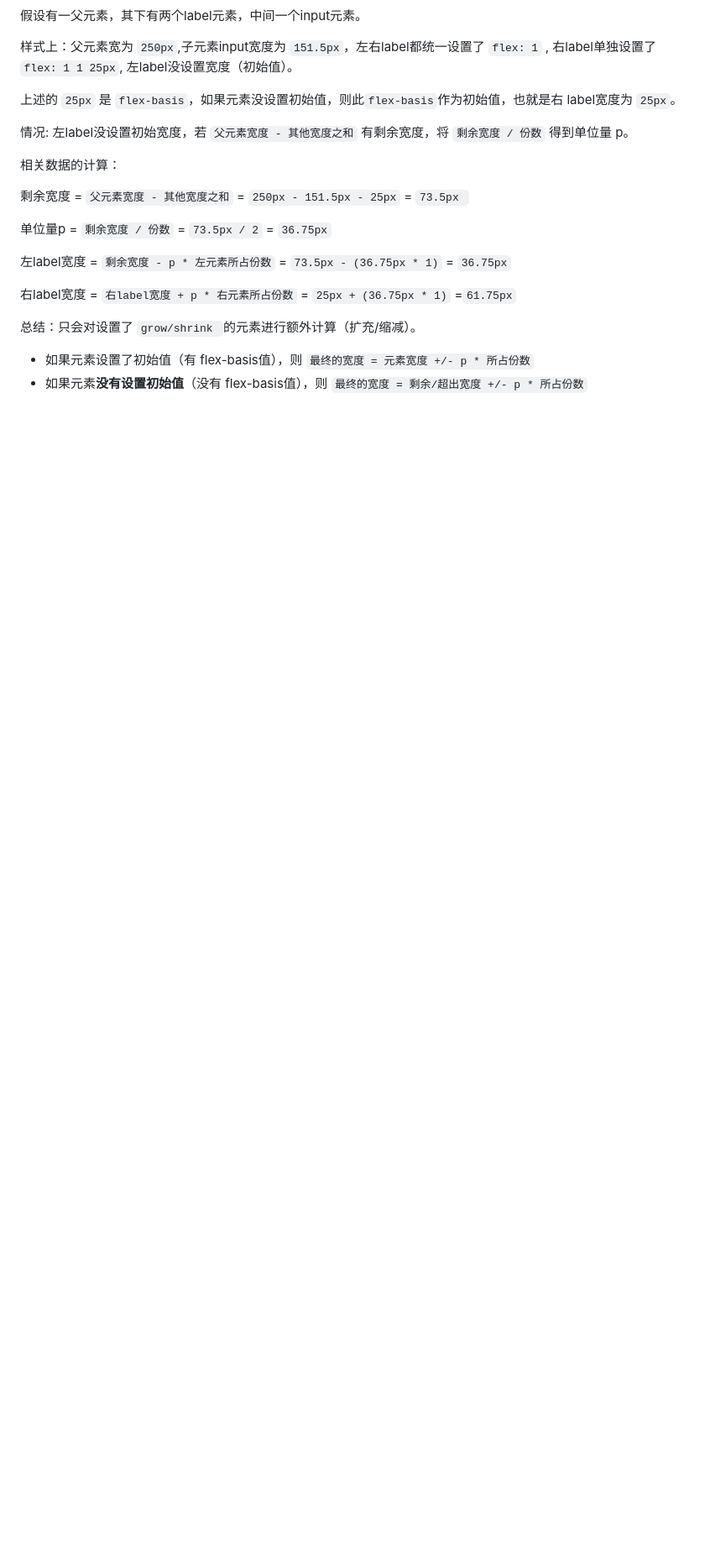
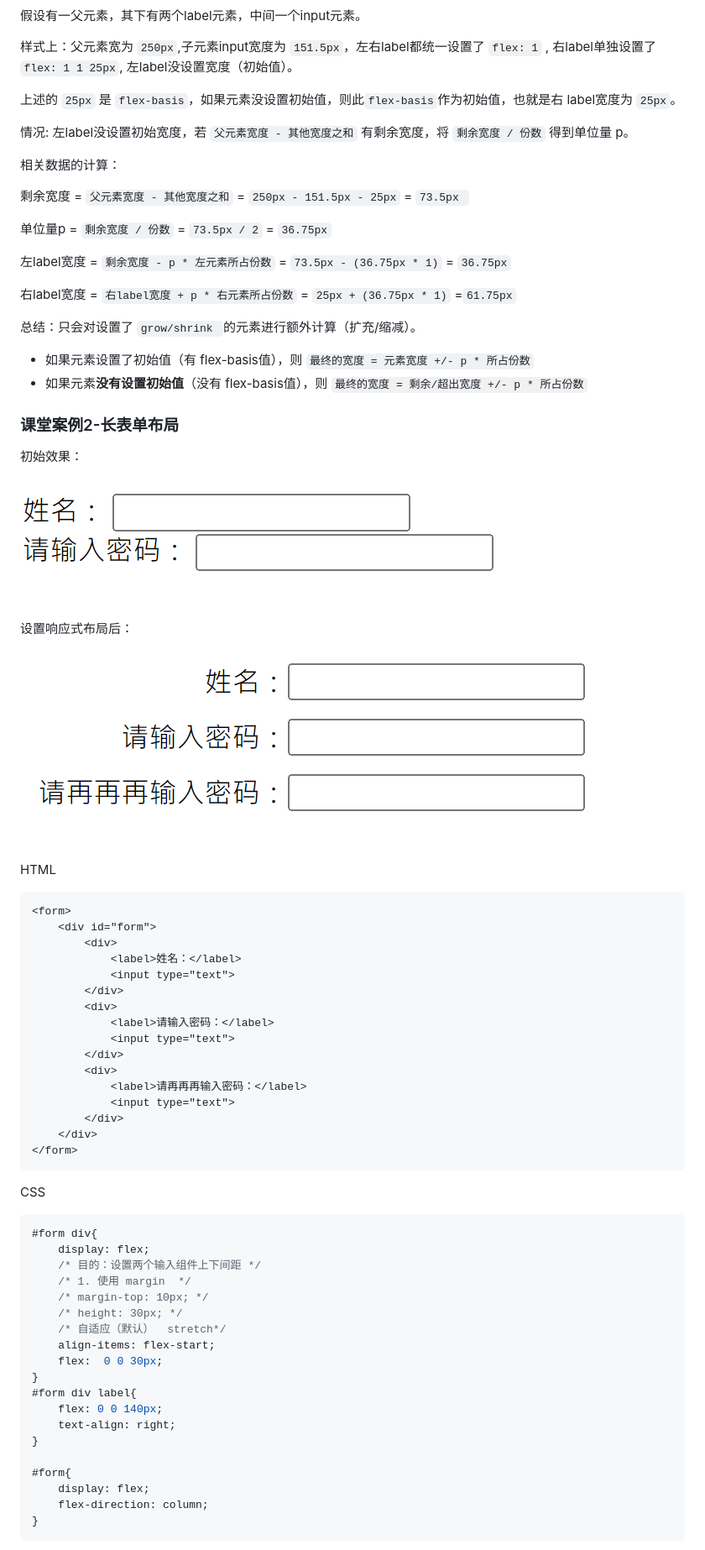
Before and after one commit to martinniee/responsive-layout-learning, a Markdown page: README.md, the part around the change printed below. Shown: that part at 84% size. GitHub-like rendering; pictures changed too: assets/README-images/image-20230603061341910.png (added), assets/README-images/image-20230603063537180.png (added); blank space fills up the shorter version.

Commit message:
3-8课堂案例2-长表单布局

````diff
--- a/README.md
+++ b/README.md
@@ -784,3 +784,59 @@ HTML
 总结：只会对设置了 `grow/shrink `的元素进行额外计算（扩充/缩减）。
 - 如果元素设置了初始值（有 flex-basis值），则 `最终的宽度 = 元素宽度 +/- p * 所占份数`
 - 如果元素**没有设置初始值**（没有 flex-basis值），则 `最终的宽度 = 剩余/超出宽度 +/- p * 所占份数`
+
+### 课堂案例2-长表单布局
+
+初始效果：
+
+![image-20230603061341910](assets/README-images/image-20230603061341910.png)
+
+设置响应式布局后：
+
+![image-20230603063537180](assets/README-images/image-20230603063537180.png)
+
+HTML
+
+```html
+<form>
+    <div id="form">
+        <div>
+            <label>姓名：</label>
+            <input type="text">
+        </div>
+        <div>
+            <label>请输入密码：</label>
+            <input type="text">
+        </div>
+        <div>
+            <label>请再再再输入密码：</label>
+            <input type="text">
+        </div>
+    </div>
+</form>
+```
+
+CSS
+
+```css
+#form div{
+    display: flex;
+    /* 目的：设置两个输入组件上下间距 */
+    /* 1. 使用 margin  */
+    /* margin-top: 10px; */
+    /* height: 30px; */
+    /* 自适应（默认）  stretch*/
+    align-items: flex-start;
+    flex:  0 0 30px;
+}
+#form div label{
+    flex: 0 0 140px;
+    text-align: right;
+}
+
+#form{
+    display: flex;
+    flex-direction: column;
+}
+```
+
````
Also changed, not shown: other parts of README.md (+11 -0 lines), assets/README-images/image-20230603064624576.png (added), 1 other file.
